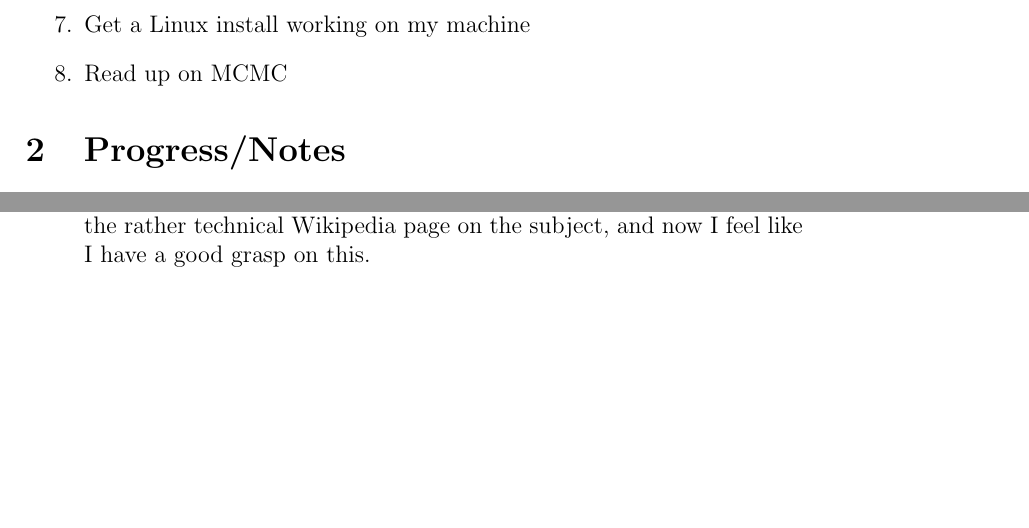
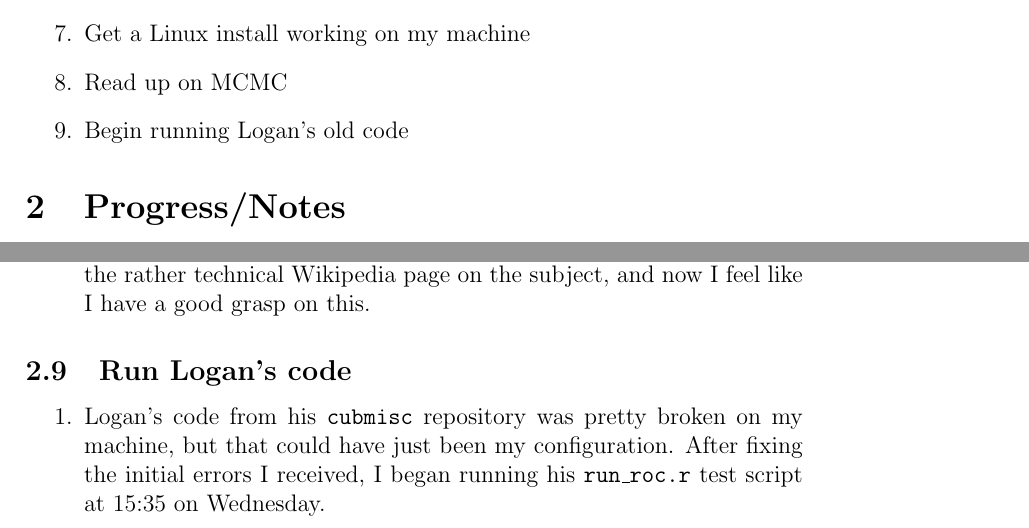
Before and after one commit to jeremyrogers/EEB, a LaTeX document (201505, May/May11.tex): two parts of pages 2 and 4 of 4, joined at a grey line, cut so that both start at the same text, the shorter picture padded with empty space. Compiled offline with pdfLaTeX.

Commit message:
end of day May 11 update

```diff
--- a/201505, May/May11.tex
+++ b/201505, May/May11.tex
@@ -22,6 +22,7 @@
 		\item Create a repository for these notes
 		\item Get a Linux install working on my machine
 		\item Read up on MCMC
+		\item Begin running Logan's old code
 	\end{enumerate}
 
 	\section{Progress/Notes}
@@ -85,4 +86,9 @@
 				\item Thanks to Stack Exchange's math section, I found a really nice explanation on MCMC found here: \url{http://stats.stackexchange.com/questions/165/how-would-you-explain-markov-chain-monte-carlo-mcmc-to-a-layperson}.
 				\item Once I got the basics down from that link, I was able to parse through the rather technical Wikipedia page on the subject, and now I feel like I have a good grasp on this.
 			\end{enumerate}
+
+		\subsection{Run Logan's code}
+			\begin{enumerate}
+				\item Logan's code from his \texttt{cubmisc} repository was pretty broken on my machine, but that could have just been my configuration. After fixing the initial errors I received, I began running his \texttt{run\_roc.r} test script at 15:35 on Wednesday.
+			\end{enumerate}
 \end{document}
```
Also changed, not shown: 201505, May/May11.pdf, 201505, May/May11.tex (2 more changed lines), 5 other files.
